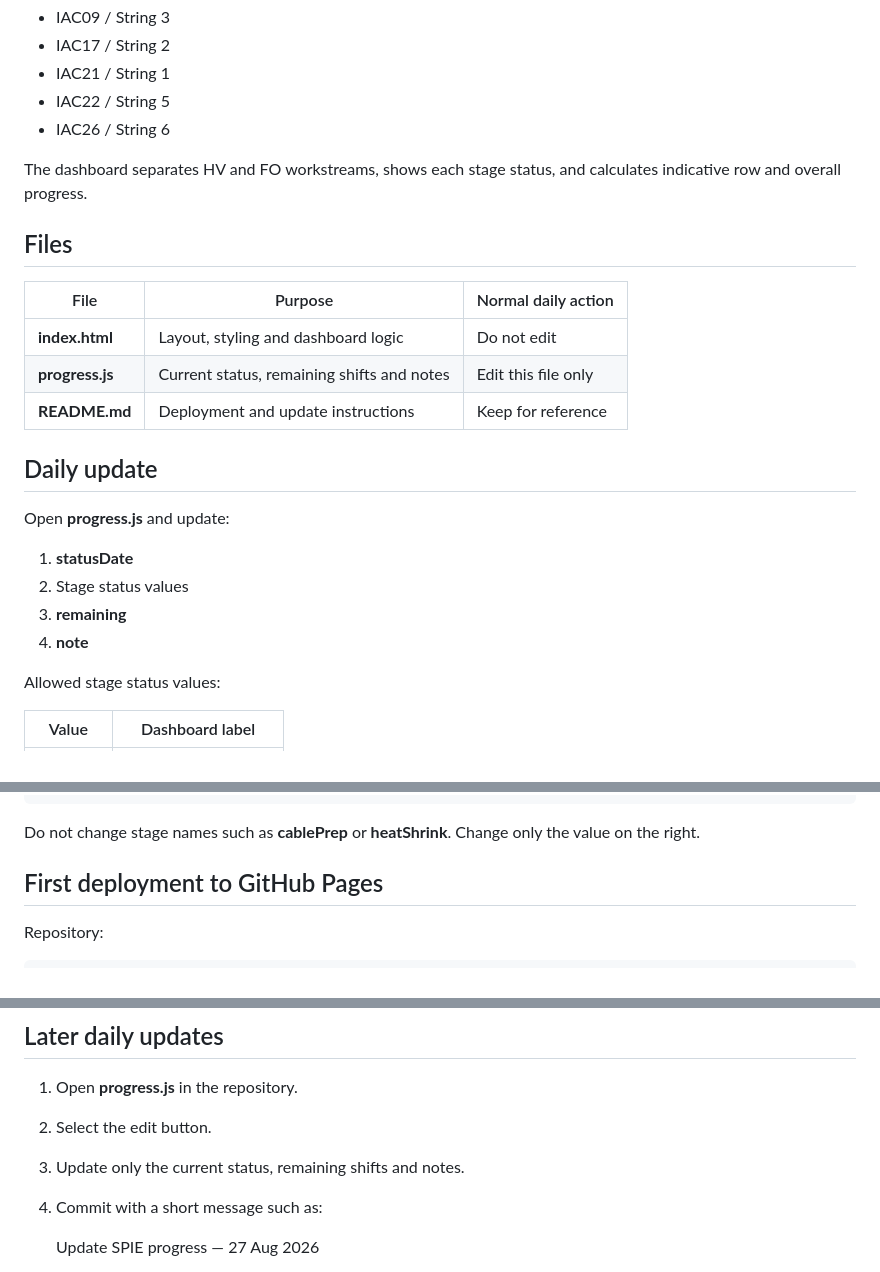
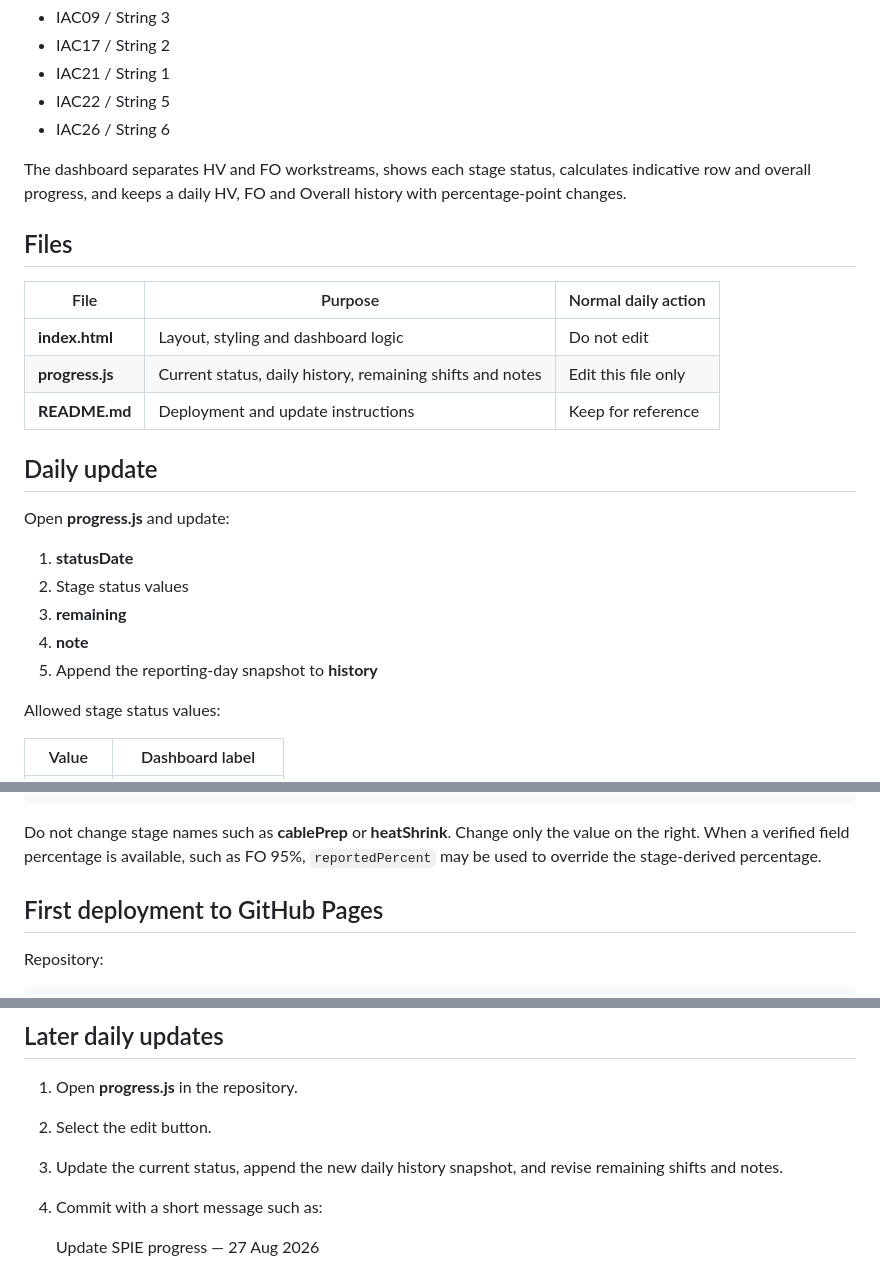
Before and after one commit to fanhow/TPC2-IAC-Progress, a Markdown page: README.md, 3 parts joined by grey strips. Rendered like a GitHub page.

Commit message:
Document daily progress history updates

```diff
--- a/README.md
+++ b/README.md
@@ -8,14 +8,14 @@ Static GitHub Pages dashboard for the five TPC2 OSS inter-array cables:
 - IAC22 / String 5
 - IAC26 / String 6
 
-The dashboard separates HV and FO workstreams, shows each stage status, and calculates indicative row and overall progress.
+The dashboard separates HV and FO workstreams, shows each stage status, calculates indicative row and overall progress, and keeps a daily HV, FO and Overall history with percentage-point changes.
 
 ## Files
 
 | File | Purpose | Normal daily action |
 |---|---|---|
 | **index.html** | Layout, styling and dashboard logic | Do not edit |
-| **progress.js** | Current status, remaining shifts and notes | Edit this file only |
+| **progress.js** | Current status, daily history, remaining shifts and notes | Edit this file only |
 | **README.md** | Deployment and update instructions | Keep for reference |
 
 ## Daily update
@@ -26,6 +26,7 @@ Open **progress.js** and update:
 2. Stage status values
 3. **remaining**
 4. **note**
+5. Append the reporting-day snapshot to **history**
 
 Allowed stage status values:
 
@@ -53,7 +54,7 @@ Example:
       note: "L1 & L3 final heat shrinks applied."
     }
 
-Do not change stage names such as **cablePrep** or **heatShrink**. Change only the value on the right.
+Do not change stage names such as **cablePrep** or **heatShrink**. Change only the value on the right. When a verified field percentage is available, such as FO 95%, `reportedPercent` may be used to override the stage-derived percentage.
 
 ## First deployment to GitHub Pages
 
@@ -80,7 +81,7 @@ GitHub reference: [Configuring a publishing source for GitHub Pages](https://doc
 
 1. Open **progress.js** in the repository.
 2. Select the edit button.
-3. Update only the current status, remaining shifts and notes.
+3. Update the current status, append the new daily history snapshot, and revise remaining shifts and notes.
 4. Commit with a short message such as:
 
     Update SPIE progress — 27 Aug 2026
```
